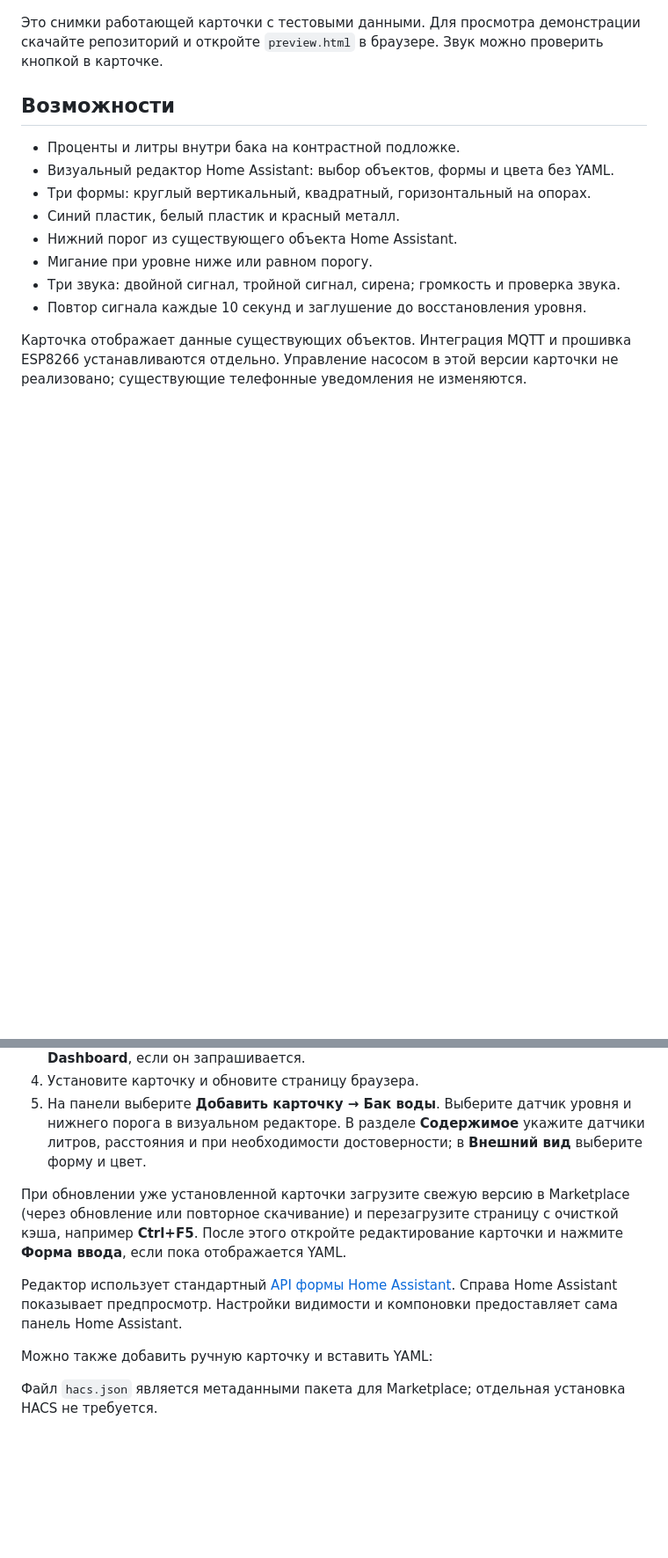
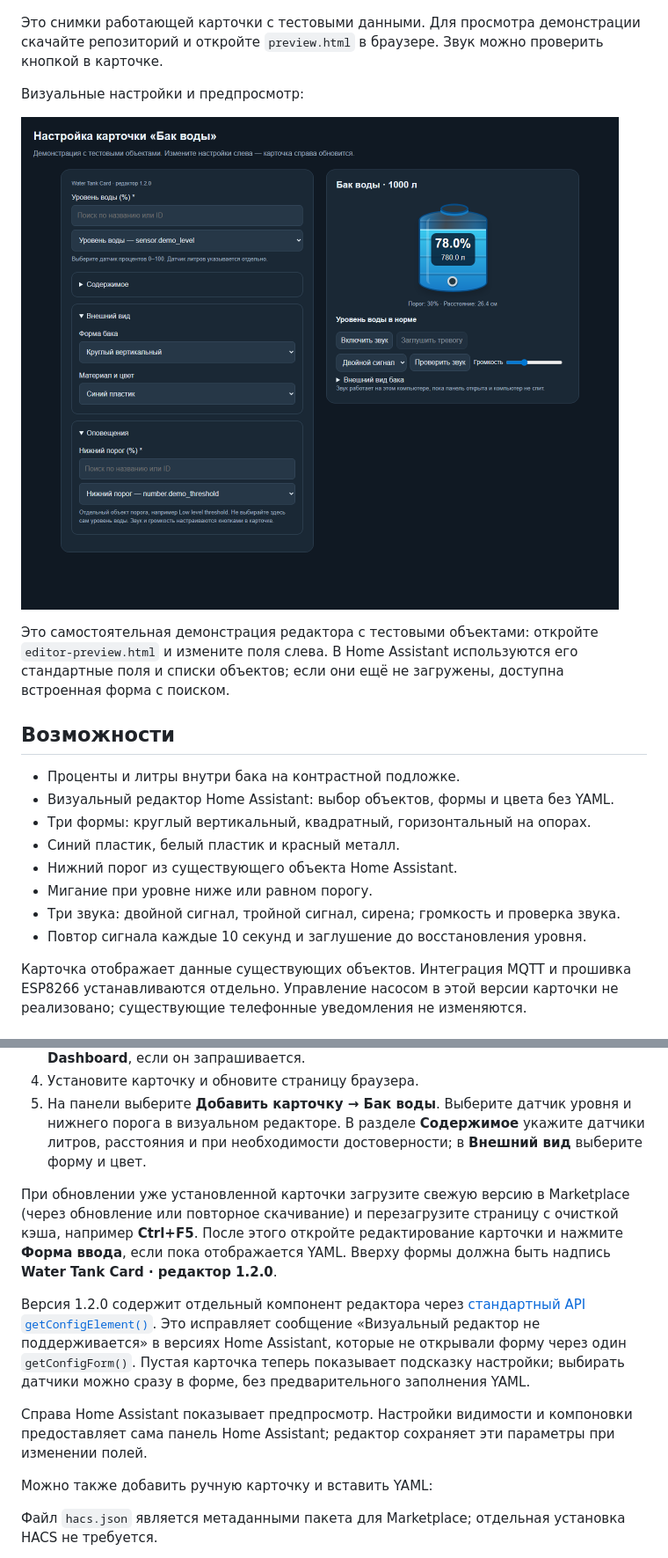
Before and after one commit to gekso88/HAOS_Water-Tank-Card, a Markdown page: README.md, 2 parts joined by grey strips. Shown at 88% size. Rendered like a GitHub page; pictures changed too: images/tank-editor.png (added); blank space fills up the shorter version.

Commit message:
Fix visual editor compatibility and empty card setup

```diff
--- a/README.md
+++ b/README.md
@@ -13,6 +13,12 @@
 ![Тревога низкого уровня и варианты цвета бака](images/tank-alarm.png)
 
 Это снимки работающей карточки с тестовыми данными. Для просмотра демонстрации скачайте репозиторий и откройте `preview.html` в браузере. Звук можно проверить кнопкой в карточке.
+
+Визуальные настройки и предпросмотр:
+
+![Визуальный редактор Water Tank Card](images/tank-editor.png)
+
+Это самостоятельная демонстрация редактора с тестовыми объектами: откройте `editor-preview.html` и измените поля слева. В Home Assistant используются его стандартные поля и списки объектов; если они ещё не загружены, доступна встроенная форма с поиском.
 
 ## Возможности
 
@@ -35,9 +41,11 @@
 4. Установите карточку и обновите страницу браузера.
 5. На панели выберите **Добавить карточку → Бак воды**. Выберите датчик уровня и нижнего порога в визуальном редакторе. В разделе **Содержимое** укажите датчики литров, расстояния и при необходимости достоверности; в **Внешний вид** выберите форму и цвет.
 
-При обновлении уже установленной карточки загрузите свежую версию в Marketplace (через обновление или повторное скачивание) и перезагрузите страницу с очисткой кэша, например **Ctrl+F5**. После этого откройте редактирование карточки и нажмите **Форма ввода**, если пока отображается YAML.
+При обновлении уже установленной карточки загрузите свежую версию в Marketplace (через обновление или повторное скачивание) и перезагрузите страницу с очисткой кэша, например **Ctrl+F5**. После этого откройте редактирование карточки и нажмите **Форма ввода**, если пока отображается YAML. Вверху формы должна быть надпись **Water Tank Card · редактор 1.2.0**.
 
-Редактор использует стандартный [API формы Home Assistant](https://contributors.home-assistant.io/frontend/custom-ui/card-editor/#a-visual-editor-with-a-form). Справа Home Assistant показывает предпросмотр. Настройки видимости и компоновки предоставляет сама панель Home Assistant.
+Версия 1.2.0 содержит отдельный компонент редактора через [стандартный API `getConfigElement()`](https://contributors.home-assistant.io/frontend/custom-ui/card-editor/). Это исправляет сообщение «Визуальный редактор не поддерживается» в версиях Home Assistant, которые не открывали форму через один `getConfigForm()`. Пустая карточка теперь показывает подсказку настройки; выбирать датчики можно сразу в форме, без предварительного заполнения YAML.
+
+Справа Home Assistant показывает предпросмотр. Настройки видимости и компоновки предоставляет сама панель Home Assistant; редактор сохраняет эти параметры при изменении полей.
 
 Можно также добавить ручную карточку и вставить YAML:
 
```
Also changed, not shown: 3 other files.
